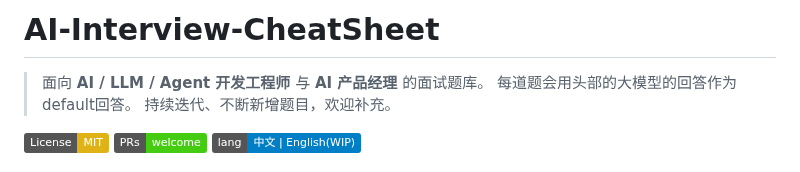
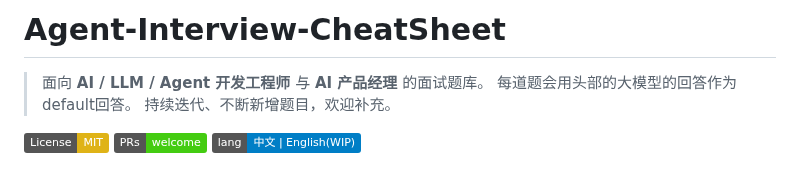
Before and after one commit to luyao618/Agent-Interview-CheatSheet, a Markdown page: README.md, the part around the change. Rendered like a GitHub page; badges without logos.

```diff
--- a/README.md
+++ b/README.md
@@ -1,4 +1,4 @@
-# AI-Interview-CheatSheet
+# Agent-Interview-CheatSheet
 
 > 面向 **AI / LLM / Agent 开发工程师** 与 **AI 产品经理** 的面试题库。
 > 每道题会用头部的大模型的回答作为default回答。
```
